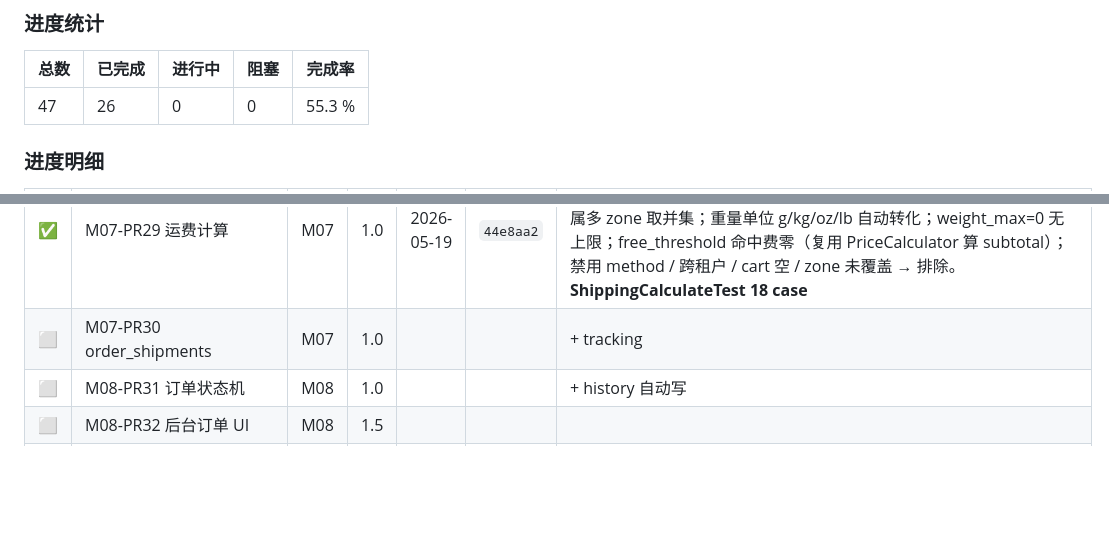
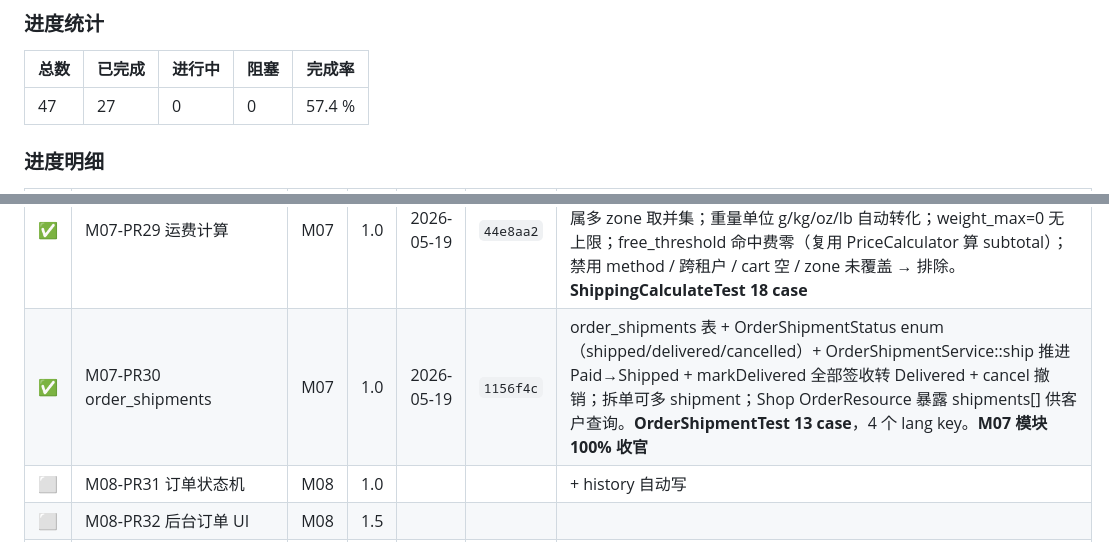
Before and after one commit to xiong-pc/dsweixin, a Markdown page: docs/tech-debt.md, 2 parts joined by grey strips. GitHub-like rendering; blank space fills up the shorter version.

Commit message:
chore(mall): update P0 board for M07-PR30 (M07 100%)

```diff
--- a/docs/tech-debt.md
+++ b/docs/tech-debt.md
@@ -602,7 +602,7 @@ composer require dedoc/scramble
 
 | 总数 | 已完成 | 进行中 | 阻塞 | 完成率 |
 |---|---|---|---|---|
-| 47 | 26 | 0 | 0 | 55.3 % |
+| 47 | 27 | 0 | 0 | 57.4 % |
 
 ### 进度明细
 
@@ -637,7 +637,7 @@ composer require dedoc/scramble
 | ✅ | M06-PR27 退款链路 | M06 | 0.5 | 2026-05-19 | `e10016c` | RefundService（PaymentManager 派发 driver.refund + DB 事务外调网关）+ InventoryService::restore（stock += qty）+ 全/部分退款分支（全额翻订单 Refunded + 还库存；部分仅写流水）+ 25 测试（StripeRefundTest 13 + WechatRefundTest 12，覆盖 SUCCEEDED/PENDING/FAILED、JPY zero-decimal、状态机边界、partial 不变状态）+ 6 个 lang key。**M06 模块 100% 收官** |
 | ✅ | M07-PR28 shipping_methods | M07 | 1.0 | 2026-05-19 | `0938380` | 3 张迁移（shipping_methods + shipping_method_translations + shipping_rates）+ 复用 zones（M02-PR6）+ ShippingMethodService（嵌套保存 translations + rates，update 整体替换）+ ShippingMethodController CRUD + 校验（zone 必填存在、weight_max=0 视为无上限）+ 16 测试（多租户隔离 + rates 替换 + 软删除 + 关键字过滤）+ 3 个 lang key |
 | ✅ | M07-PR29 运费计算 | M07 | 1.0 | 2026-05-19 | `44e8aa2` | ShippingService::quote(Cart, country) → 候选 method 列表（fee/is_free/weight_g/rate_id）+ calculate(method_id) 单查；一国可属多 zone 取并集；重量单位 g/kg/oz/lb 自动转化；weight_max=0 无上限；free_threshold 命中费零（复用 PriceCalculator 算 subtotal）；禁用 method / 跨租户 / cart 空 / zone 未覆盖 → 排除。**ShippingCalculateTest 18 case** |
-| ⬜ | M07-PR30 order_shipments | M07 | 1.0 | | | + tracking |
+| ✅ | M07-PR30 order_shipments | M07 | 1.0 | 2026-05-19 | `1156f4c` | order_shipments 表 + OrderShipmentStatus enum（shipped/delivered/cancelled）+ OrderShipmentService::ship 推进 Paid→Shipped + markDelivered 全部签收转 Delivered + cancel 撤销；拆单可多 shipment；Shop OrderResource 暴露 shipments[] 供客户查询。**OrderShipmentTest 13 case**，4 个 lang key。**M07 模块 100% 收官** |
 | ⬜ | M08-PR31 订单状态机 | M08 | 1.0 | | | + history 自动写 |
 | ⬜ | M08-PR32 后台订单 UI | M08 | 1.5 | | | |
 | ⬜ | M08-PR33 发货退款取消 | M08 | 1.5 | | | |
```
